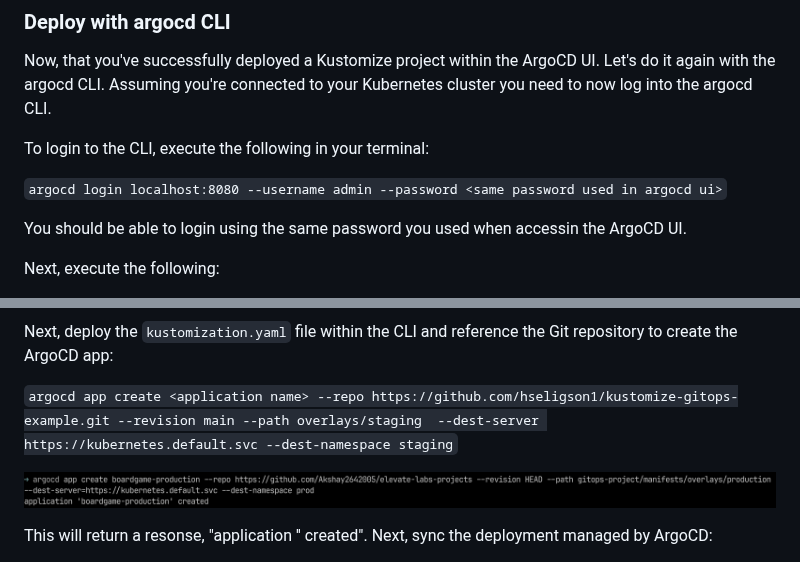
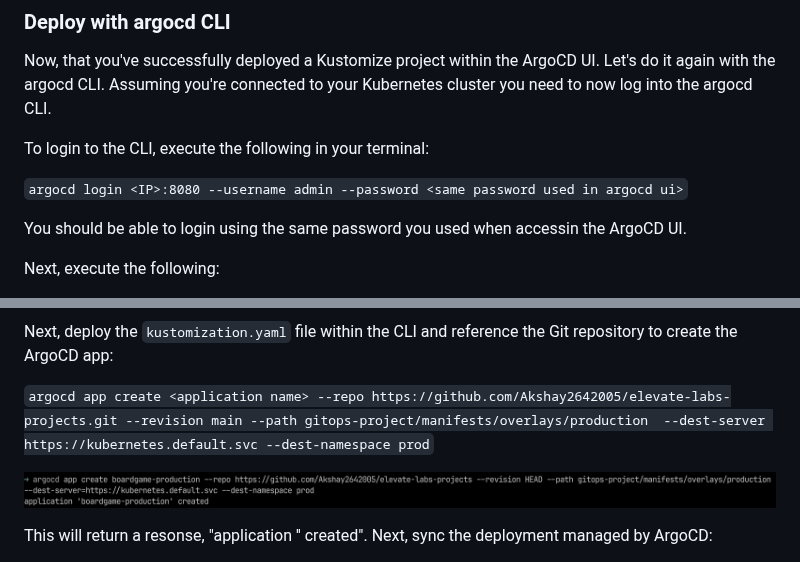
Before and after one commit to Akshay2642005/elevate-labs-projects, a Markdown page: gitops-project/README.md, 2 parts joined by grey strips. GitHub-like rendering.

```diff
--- a/gitops-project/README.md
+++ b/gitops-project/README.md
@@ -214,7 +214,7 @@ Assuming you're connected to your Kubernetes cluster you need to now log into th
 
 To login to the CLI, execute the following in your terminal:
 
-`argocd login localhost:8080 --username admin --password <same password used in argocd ui>`
+`argocd login <IP>:8080 --username admin --password <same password used in argocd ui>`
 
 You should be able to login using the same password you used when accessin the ArgoCD UI.
 
@@ -234,7 +234,7 @@ If this is the case, then delete the app you previously created wuith the comman
 
 Next, deploy the `kustomization.yaml` file within the CLI and reference the Git repository to create the ArgoCD app:
 
-`argocd app create <application name> --repo https://github.com/hseligson1/kustomize-gitops-example.git --revision main --path overlays/staging  --dest-server https://kubernetes.default.svc --dest-namespace staging`
+`argocd app create <application name> --repo https://github.com/Akshay2642005/elevate-labs-projects.git --revision main --path gitops-project/manifests/overlays/production  --dest-server https://kubernetes.default.svc --dest-namespace prod`
 
 ![ArgoCD CLI Create App](pictures/argocd-cli-create-app.png)
 
```
